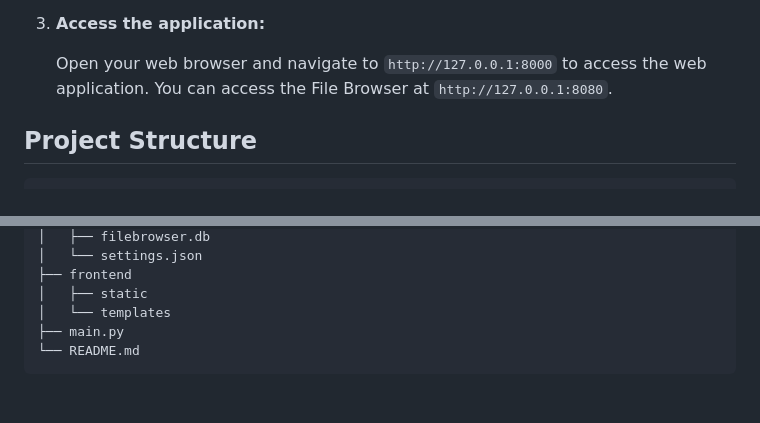
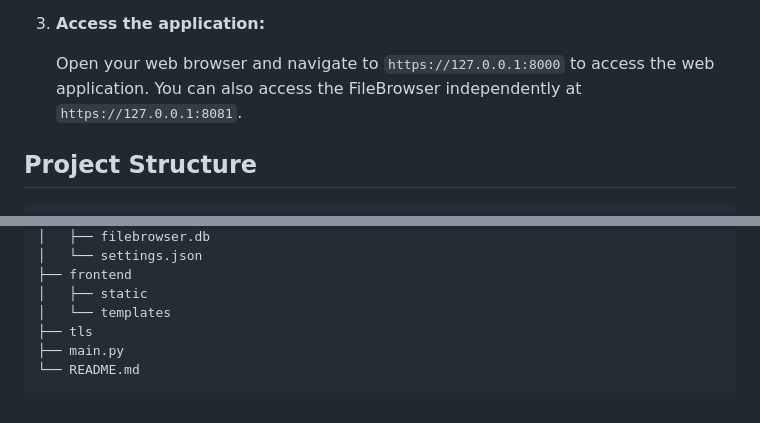
Before and after one commit to mikha-22/bioinformatics-webapp, a Markdown page: README.md, 2 parts joined by grey strips. Rendered like a GitHub page.

````diff
--- a/README.md
+++ b/README.md
@@ -56,7 +56,7 @@ This is the recommended method for deployment, as it packages the application an
 
 3.  **Access the application:**
 
-    Open your web browser and navigate to `http://127.0.0.1:8000` to access the web application.  You can access the File Browser at `http://127.0.0.1:8080`.
+    Open your web browser and navigate to `https://127.0.0.1:8000` to access the web application.  You can also access the FileBrowser independently at `https://127.0.0.1:8081`.
 
 ## Project Structure
 ```
@@ -76,6 +76,7 @@ This is the recommended method for deployment, as it packages the application an
 ├── frontend
 │   ├── static
 │   └── templates
+├── tls
 ├── main.py
 └── README.md
 ```
````
